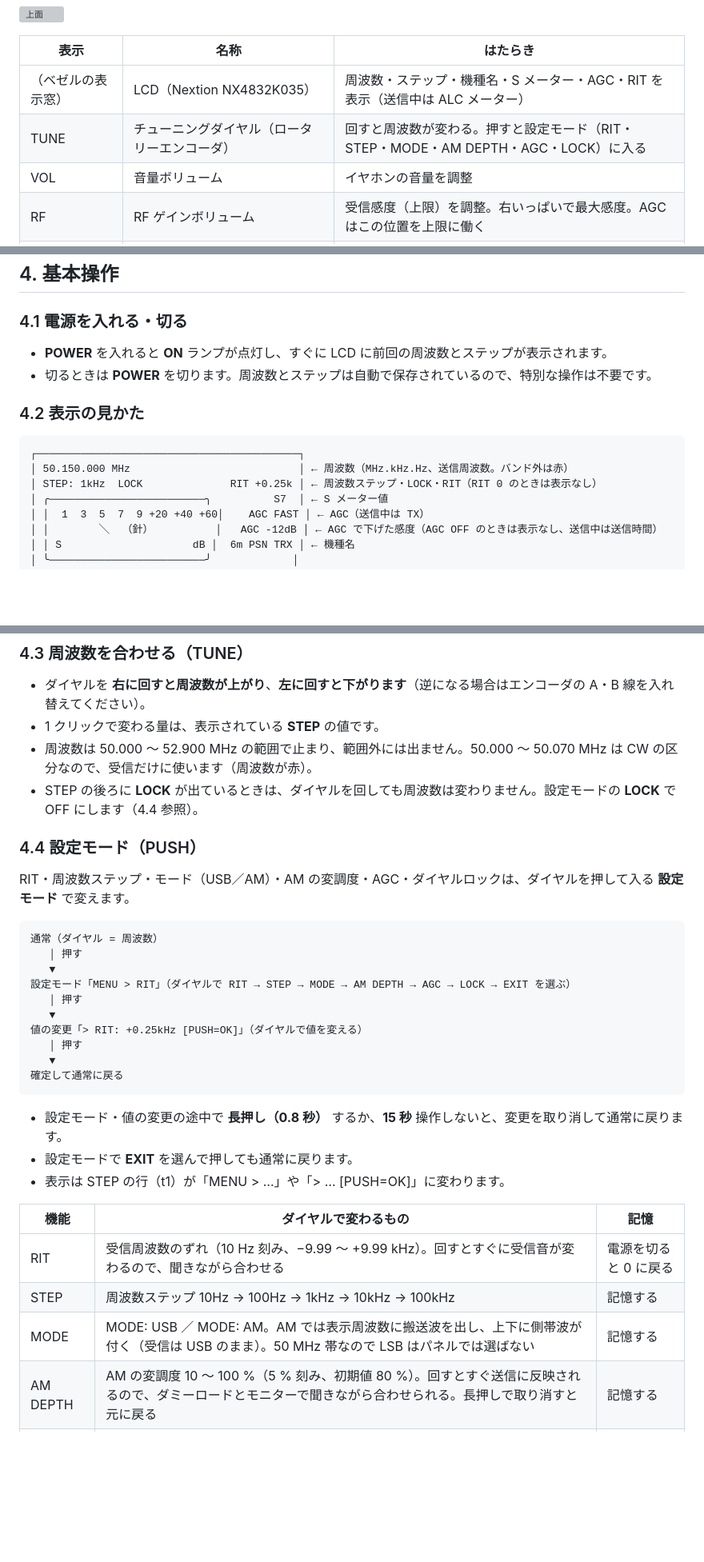
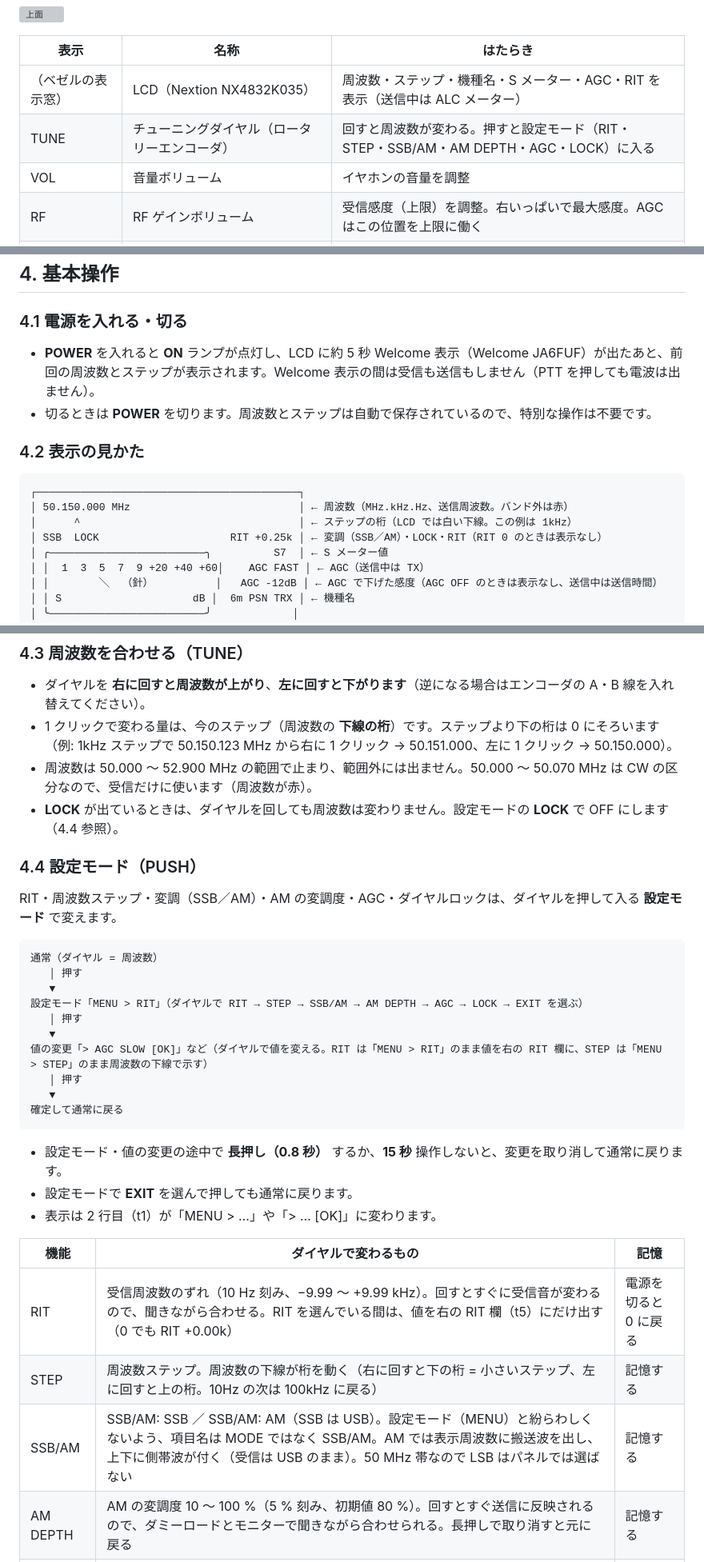
Before and after one commit to kazushinjo/PSN_TRX_XIAO_ESP32C3-V2.1, a Markdown page: manual/README.md, 3 parts joined by grey strips. Shown at 80% size. Rendered like a GitHub page; blank space fills up the shorter version; grey boxes are pictures that could not be loaded.

````diff
--- a/manual/README.md
+++ b/manual/README.md
@@ -37,7 +37,7 @@
 | 表示 | 名称 | はたらき |
 |---|---|---|
 | （ベゼルの表示窓） | LCD（Nextion NX4832K035） | 周波数・ステップ・機種名・S メーター・AGC・RIT を表示（送信中は ALC メーター） |
-| TUNE | チューニングダイヤル（ロータリーエンコーダ） | 回すと周波数が変わる。押すと設定モード（RIT・STEP・MODE・AM DEPTH・AGC・LOCK）に入る |
+| TUNE | チューニングダイヤル（ロータリーエンコーダ） | 回すと周波数が変わる。押すと設定モード（RIT・STEP・SSB/AM・AM DEPTH・AGC・LOCK）に入る |
 | VOL | 音量ボリューム | イヤホンの音量を調整 |
 | RF | RF ゲインボリューム | 受信感度（上限）を調整。右いっぱいで最大感度。AGC はこの位置を上限に働く |
 | POWER | 電源スイッチ | 電源の入／切 |
@@ -92,7 +92,7 @@
 
 ### 4.1 電源を入れる・切る
 
-- **POWER** を入れると **ON** ランプが点灯し、すぐに LCD に前回の周波数とステップが表示されます。
+- **POWER** を入れると **ON** ランプが点灯し、LCD に約 5 秒 Welcome 表示（Welcome JA6FUF）が出たあと、前回の周波数とステップが表示されます。Welcome 表示の間は受信も送信もしません（PTT を押しても電波は出ません）。
 - 切るときは **POWER** を切ります。周波数とステップは自動で保存されているので、特別な操作は不要です。
 
 ### 4.2 表示の見かた
@@ -100,7 +100,8 @@
 ```
 ┌──────────────────────────────────────────┐
 │ 50.150.000 MHz                           │ ← 周波数（MHz.kHz.Hz、送信周波数。バンド外は赤）
-│ STEP: 1kHz  LOCK              RIT +0.25k │ ← 周波数ステップ・LOCK・RIT（RIT 0 のときは表示なし）
+│      ^                                   │ ← ステップの桁（LCD では白い下線。この例は 1kHz）
+│ SSB  LOCK                     RIT +0.25k │ ← 変調（SSB／AM）・LOCK・RIT（RIT 0 のときは表示なし）
 │ ╭─────────────────────────╮          S7  │ ← S メーター値
 │ │  1  3  5  7  9 +20 +40 +60│    AGC FAST │ ← AGC（送信中は TX）
 │ │        ╲  （針）          │   AGC -12dB │ ← AGC で下げた感度（AGC OFF のときは表示なし、送信中は送信時間）
@@ -131,22 +135,22 @@ S メーターはアナログメーターです（9 から右の赤い目盛り
 ### 4.3 周波数を合わせる（TUNE）
 
 - ダイヤルを **右に回すと周波数が上がり**、**左に回すと下がります**（逆になる場合はエンコーダの A・B 線を入れ替えてください）。
-- 1 クリックで変わる量は、表示されている **STEP** の値です。
+- 1 クリックで変わる量は、今のステップ（周波数の **下線の桁**）です。ステップより下の桁は 0 にそろいます（例: 1kHz ステップで 50.150.123 MHz から右に 1 クリック → 50.151.000、左に 1 クリック → 50.150.000）。
 - 周波数は 50.000 〜 52.900 MHz の範囲で止まり、範囲外には出ません。50.000 〜 50.070 MHz は CW の区分なので、受信だけに使います（周波数が赤）。
-- STEP の後ろに **LOCK** が出ているときは、ダイヤルを回しても周波数は変わりません。設定モードの **LOCK** で OFF にします（4.4 参照）。
+- **LOCK** が出ているときは、ダイヤルを回しても周波数は変わりません。設定モードの **LOCK** で OFF にします（4.4 参照）。
 
 ### 4.4 設定モード（PUSH）
 
-RIT・周波数ステップ・モード（USB／AM）・AM の変調度・AGC・ダイヤルロックは、ダイヤルを押して入る **設定モード** で変えます。
+RIT・周波数ステップ・変調（SSB／AM）・AM の変調度・AGC・ダイヤルロックは、ダイヤルを押して入る **設定モード** で変えます。
 
 ```
 通常（ダイヤル = 周波数）
    │ 押す
    ▼
-設定モード「MENU > RIT」（ダイヤルで RIT → STEP → MODE → AM DEPTH → AGC → LOCK → EXIT を選ぶ）
+設定モード「MENU > RIT」（ダイヤルで RIT → STEP → SSB/AM → AM DEPTH → AGC → LOCK → EXIT を選ぶ）
    │ 押す
    ▼
-値の変更「> RIT: +0.25kHz [PUSH=OK]」（ダイヤルで値を変える）
+値の変更「> AGC SLOW [OK]」など（ダイヤルで値を変える。RIT は「MENU > RIT」のまま値を右の RIT 欄に、STEP は「MENU > STEP」のまま周波数の下線で示す）
    │ 押す
    ▼
 確定して通常に戻る
@@ -154,13 +158,13 @@ RIT・周波数ステップ・モード（USB／AM）・AM の変調度・AGC・
 
 - 設定モード・値の変更の途中で **長押し（0.8 秒）** するか、**15 秒** 操作しないと、変更を取り消して通常に戻ります。
 - 設定モードで **EXIT** を選んで押しても通常に戻ります。
-- 表示は STEP の行（t1）が「MENU > …」や「> …  [PUSH=OK]」に変わります。
+- 表示は 2 行目（t1）が「MENU > …」や「> … [OK]」に変わります。
 
 | 機能 | ダイヤルで変わるもの | 記憶 |
 |---|---|---|
-| RIT | 受信周波数のずれ（10 Hz 刻み、−9.99 〜 +9.99 kHz）。回すとすぐに受信音が変わるので、聞きながら合わせる | 電源を切ると 0 に戻る |
-| STEP | 周波数ステップ 10Hz → 100Hz → 1kHz → 10kHz → 100kHz | 記憶する |
-| MODE | MODE: USB ／ MODE: AM。AM では表示周波数に搬送波を出し、上下に側帯波が付く（受信は USB のまま）。50 MHz 帯なので LSB はパネルでは選ばない | 記憶する |
+| RIT | 受信周波数のずれ（10 Hz 刻み、−9.99 〜 +9.99 kHz）。回すとすぐに受信音が変わるので、聞きながら合わせる。RIT を選んでいる間は、値を右の RIT 欄（t5）にだけ出す（0 でも RIT +0.00k） | 電源を切ると 0 に戻る |
+| STEP | 周波数ステップ。周波数の下線が桁を動く（右に回すと下の桁 = 小さいステップ、左に回すと上の桁。10Hz の次は 100kHz に戻る） | 記憶する |
+| SSB/AM | SSB/AM: SSB ／ SSB/AM: AM（SSB は USB）。設定モード（MENU）と紛らわしくないよう、項目名は MODE ではなく SSB/AM。AM では表示周波数に搬送波を出し、上下に側帯波が付く（受信は USB のまま）。50 MHz 帯なので LSB はパネルでは選ばない | 記憶する |
 | AM DEPTH | AM の変調度 10 〜 100 %（5 % 刻み、初期値 80 %）。回すとすぐ送信に反映されるので、ダミーロードとモニターで聞きながら合わせられる。長押しで取り消すと元に戻る | 記憶する |
 | AGC | AGC FAST → AGC SLOW → AGC OFF | 記憶する |
 | LOCK | LOCK: ON ／ LOCK: OFF。ON にするとダイヤルで周波数が変わらなくなる（設定モードは使える）。移動運用で周波数がずれるのを防ぐ | 記憶する |
````
Also changed, not shown: other parts of manual/README.md (+9 -6 lines), PSN_TRX_XIAO_ESP32C3/nextion/画面データ作成手順.md (+9 -4 lines), README.md (+15 -6 lines), docs/images/lcd_t0_t7_layout.png (added), 5 other files.
